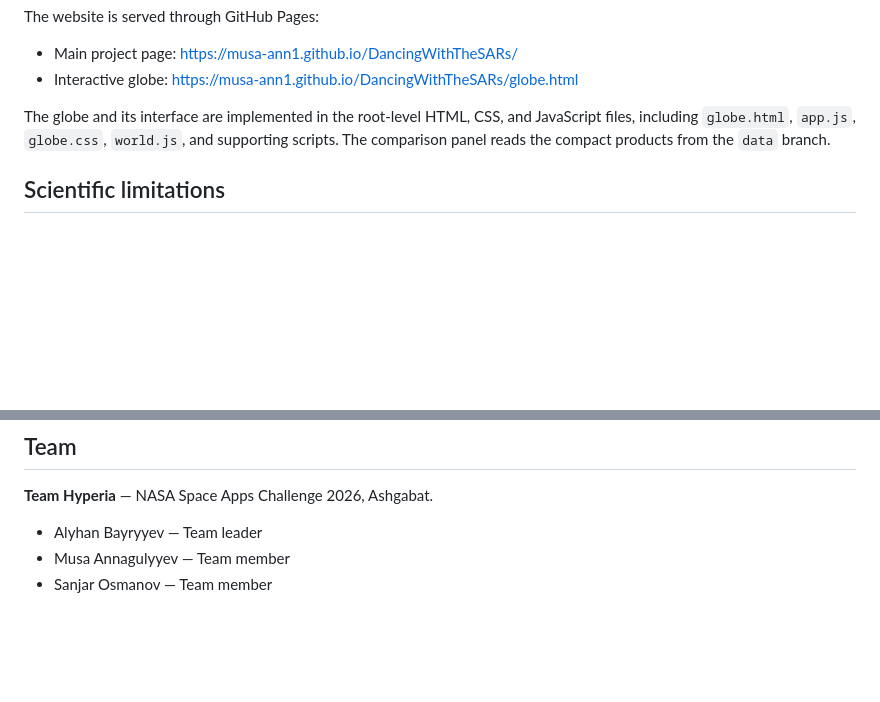
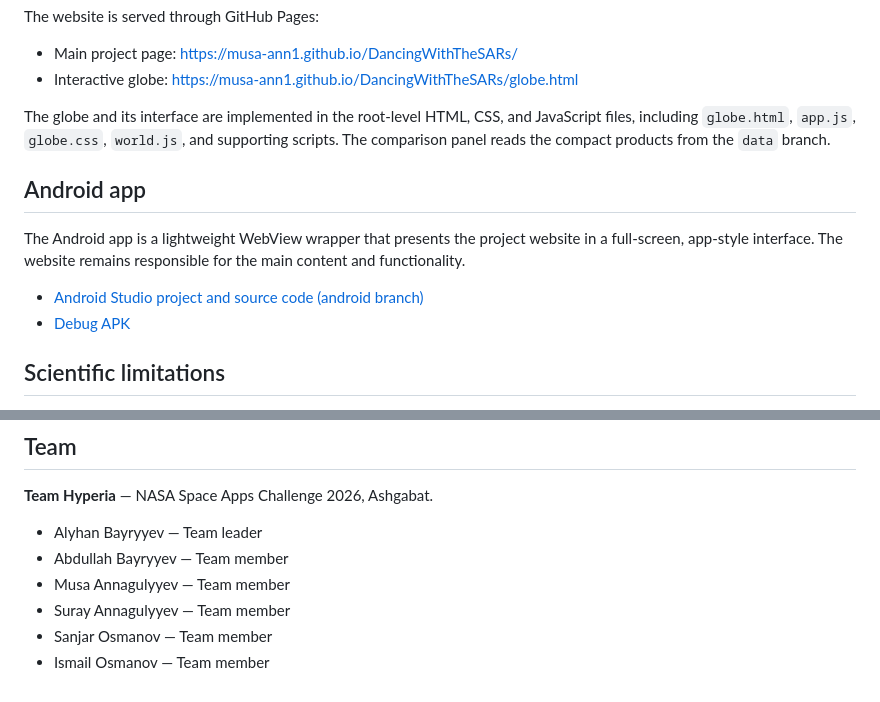
Before and after one commit to MUSA-ANN1/DancingWithTheSARs, a Markdown page: README.md, 2 parts joined by grey strips. Rendered like a GitHub page; blank space fills up the shorter version.

Commit message:
Document Android WebView app and update team list

```diff
--- a/README.md
+++ b/README.md
@@ -62,6 +62,13 @@ The website is served through GitHub Pages:
 
 The globe and its interface are implemented in the root-level HTML, CSS, and JavaScript files, including `globe.html`, `app.js`, `globe.css`, `world.js`, and supporting scripts. The comparison panel reads the compact products from the `data` branch.
 
+## Android app
+
+The Android app is a lightweight WebView wrapper that presents the project website in a full-screen, app-style interface. The website remains responsible for the main content and functionality.
+
+- [Android Studio project and source code (android branch)](https://github.com/MUSA-ANN1/DancingWithTheSARs/tree/android)
+- [Debug APK](https://github.com/MUSA-ANN1/DancingWithTheSARs/blob/android/app-debug.apk)
+
 ## Scientific limitations
 
 - **Backscatter change is not shoreline displacement.** Wind, waves, surface moisture, vegetation, roughness, radar geometry, and other effects can change radar return without a coastline moving.
@@ -98,5 +105,8 @@ The project uses NISAR Level-2 GCOV products distributed through the Alaska Sate
 **Team Hyperia** — NASA Space Apps Challenge 2026, Ashgabat.
 
 - Alyhan Bayryyev — Team leader
+- Abdullah Bayryyev — Team member
 - Musa Annagulyyev — Team member
+- Suray Annagulyyev — Team member
 - Sanjar Osmanov — Team member
+- Ismail Osmanov — Team member
```
